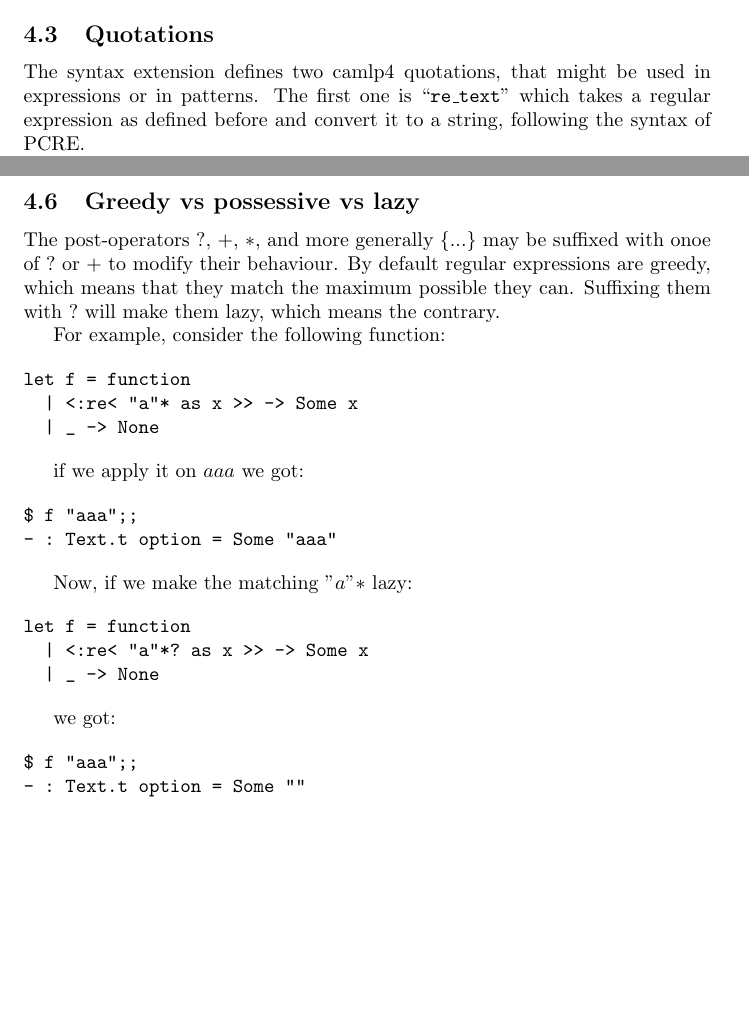
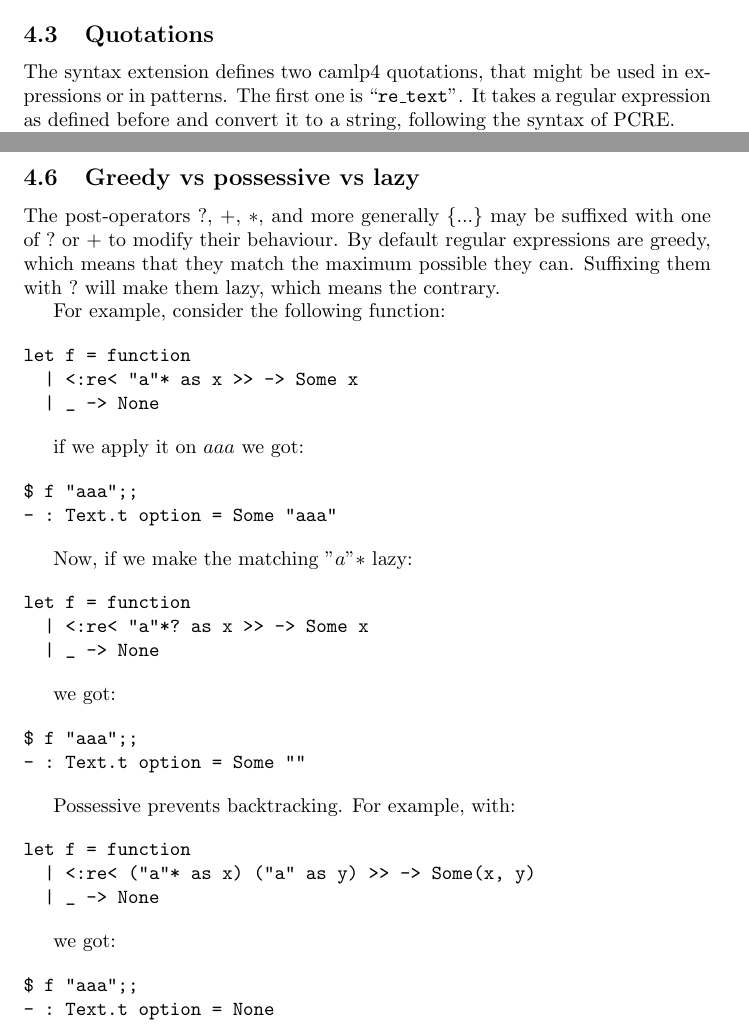
Before and after one commit to vbmithr/ocaml-text, a LaTeX document (manual/manual.tex): two parts of pages 7 and 9 of 9, joined at a grey line, cut so that both start at the same text, the shorter picture padded with empty space. Compiled offline with pdfLaTeX.

Commit message:
typos
Ignore-this: 94d808e10eebabc90a494476337d54fa

darcs-hash:20100208215028-c41ad-cefa23fd09d9e01b96c6e986130ea85143628d10

```diff
--- a/manual/manual.tex
+++ b/manual/manual.tex
@@ -360,9 +360,9 @@ latin-1 character ``é''.
 \subsection{Quotations}
 
 The syntax extension defines two camlp4 quotations, that might be used
-in expressions or in patterns. The first one is ``\texttt{re\_text}'' which
-takes a regular expression as defined before and convert it to a
-string, following the syntax of PCRE.
+in expressions or in patterns. The first one is
+``\texttt{re\_text}''. It takes a regular expression as defined before
+and convert it to a string, following the syntax of PCRE.
 
 For example:
 
@@ -466,7 +466,7 @@ expression. Available modes are:
 \subsection{Greedy vs possessive vs lazy}
 
 The post-operators $?$, $+$, $*$, and more generally $\{...\}$ may be
-suffixed with onoe of $?$ or $+$ to modify their behaviour. By default
+suffixed with one of $?$ or $+$ to modify their behaviour. By default
 regular expressions are greedy, which means that they match the
 maximum possible they can. Suffixing them with $?$ will make them
 lazy, which means the contrary.
@@ -501,4 +501,19 @@ $ f "aaa";;
 - : Text.t option = Some ""
 \end{verbatim}
 
+Possessive prevents backtracking. For example, with:
+
+\begin{verbatim}
+let f = function
+  | <:re< ("a"* as x) ("a" as y) >> -> Some(x, y)
+  | _ -> None
+\end{verbatim}
+
+we got:
+
+\begin{verbatim}
+$ f "aaa";;
+- : Text.t option = None
+\end{verbatim}
+
 \end{document}
```
Also changed, not shown: manual/manual.tex (14 more changed lines).
